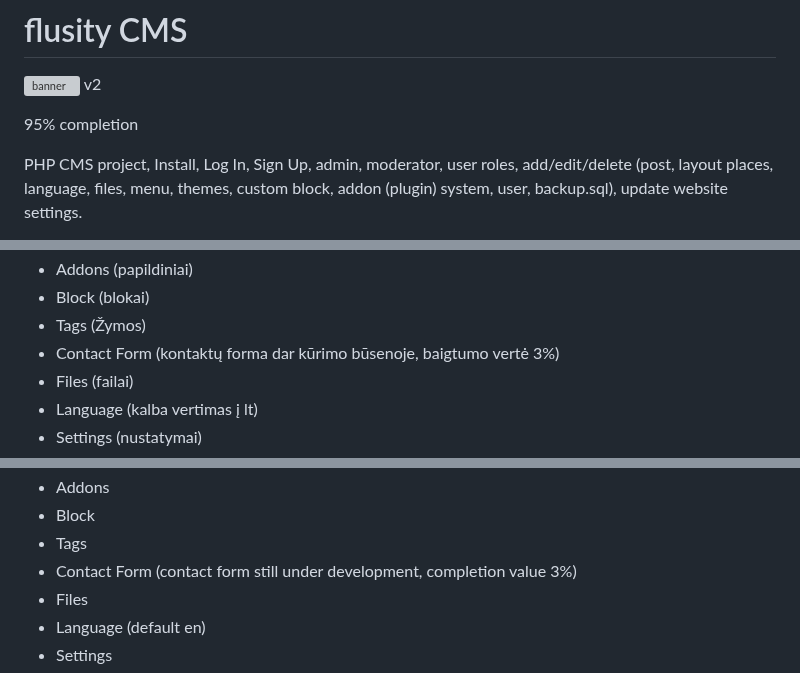
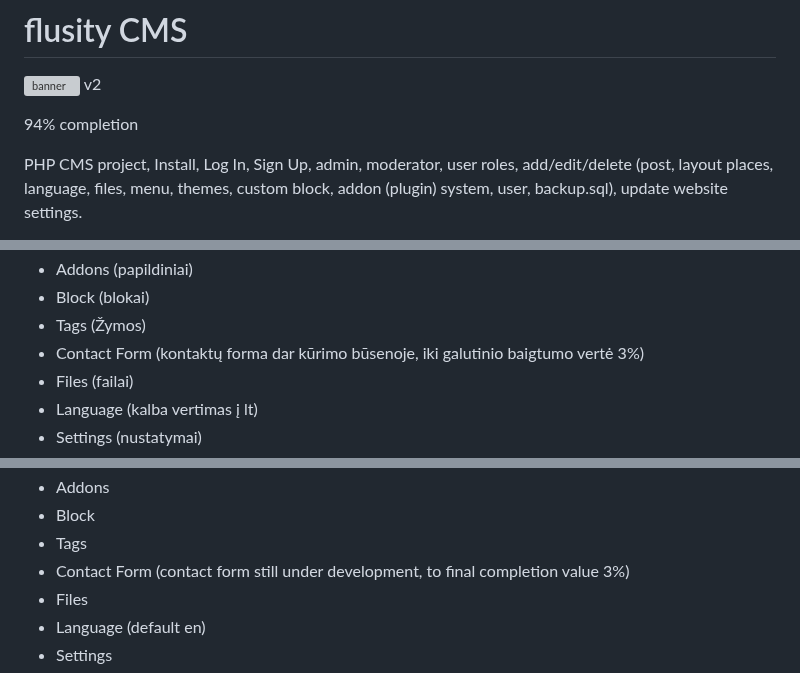
Before and after one commit to flusity/flusity-CMS, a Markdown page: README.md, 3 parts joined by grey strips. GitHub-like rendering; grey boxes are pictures that could not be loaded.

Commit message:
Update README.md
Signed-off-by: Darius Jakaitis <105962203+gripas@users.noreply.github.com>

```diff
--- a/README.md
+++ b/README.md
@@ -1,7 +1,7 @@
 # flusity CMS
 
  ![banner](http://manowebas.lt/wp-content/uploads/2023/06/flusity-b.png) v2
- <p>95% completion</p>
+ <p>94% completion</p>
 <p>PHP CMS project, Install, Log In, Sign Up, admin, moderator, user roles, add/edit/delete (post, layout places, language, files, menu, themes, custom block, addon (plugin) system, user,  backup.sql), update website settings.</p>
 <p><b>CMS flusity</b> naudoja tradicinį serverio pusės generavimo modelį, bet sukurta naudojant šiuolaikines technologijas ir geriausias praktikas.</p>
 
@@ -23,7 +23,7 @@
 <li>Addons (papildiniai)</li>
 <li>Block (blokai)</li>
 <li>Tags (Žymos)</li>
-<li>Contact Form (kontaktų forma dar kūrimo būsenoje, baigtumo vertė 3%)</li>
+<li>Contact Form (kontaktų forma dar kūrimo būsenoje, iki galutinio baigtumo vertė 3%)</li>
 <li>Files (failai)</li>
 <li>Language (kalba vertimas į lt)</li>
 <li>Settings (nustatymai)</li>
@@ -84,7 +84,7 @@ Atsižvelgiant į šiuos elementus ir funkcijas, svetainė yrap patogus ir funkc
 <li>Addons</li>
 <li>Block</li>
  <li>Tags</li>
-<li>Contact Form (contact form still under development, completion value 3%)</li>
+<li>Contact Form (contact form still under development, to final completion value 3%)</li>
 <li>Files</li>
 <li>Language (default en)</li>
 <li>Settings</li>
```
